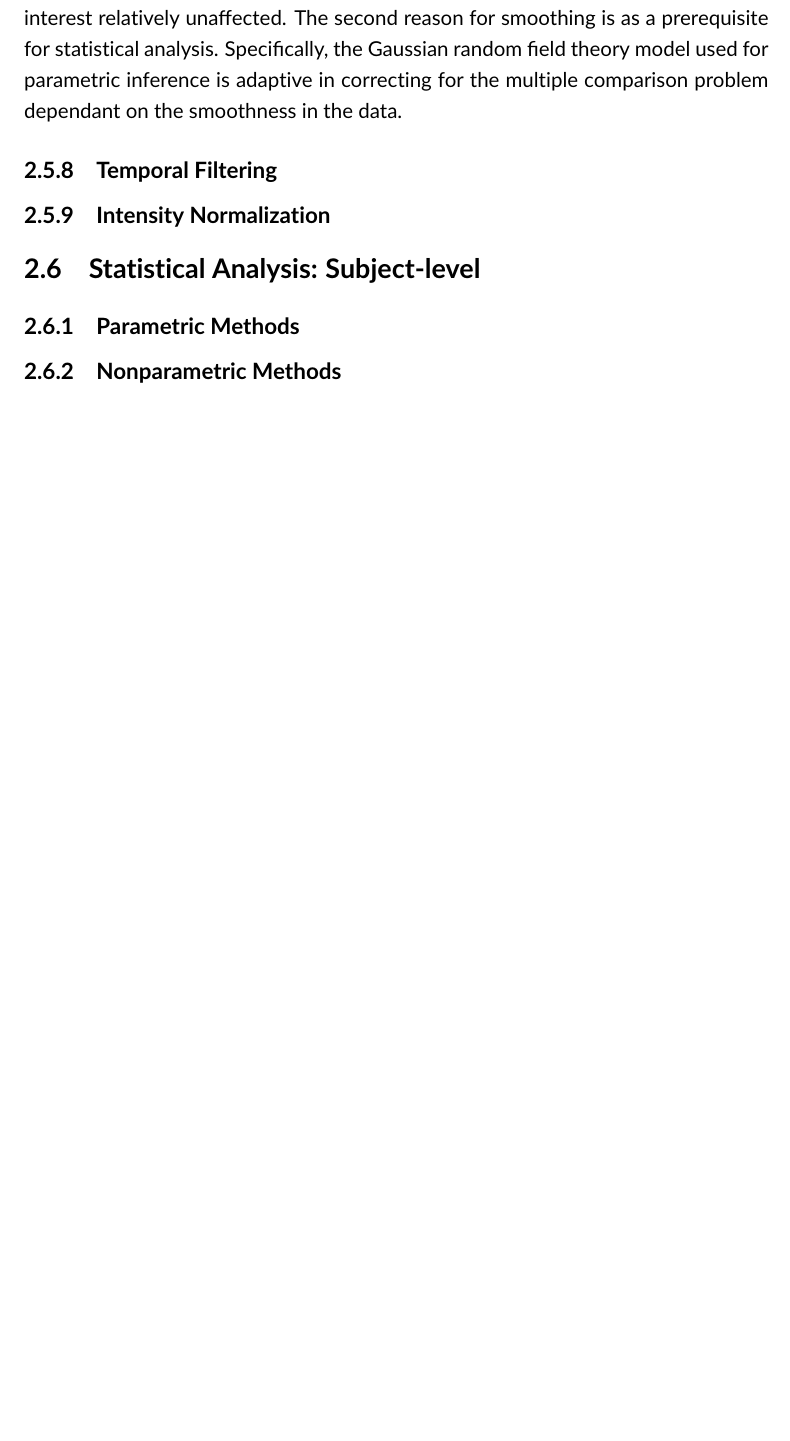
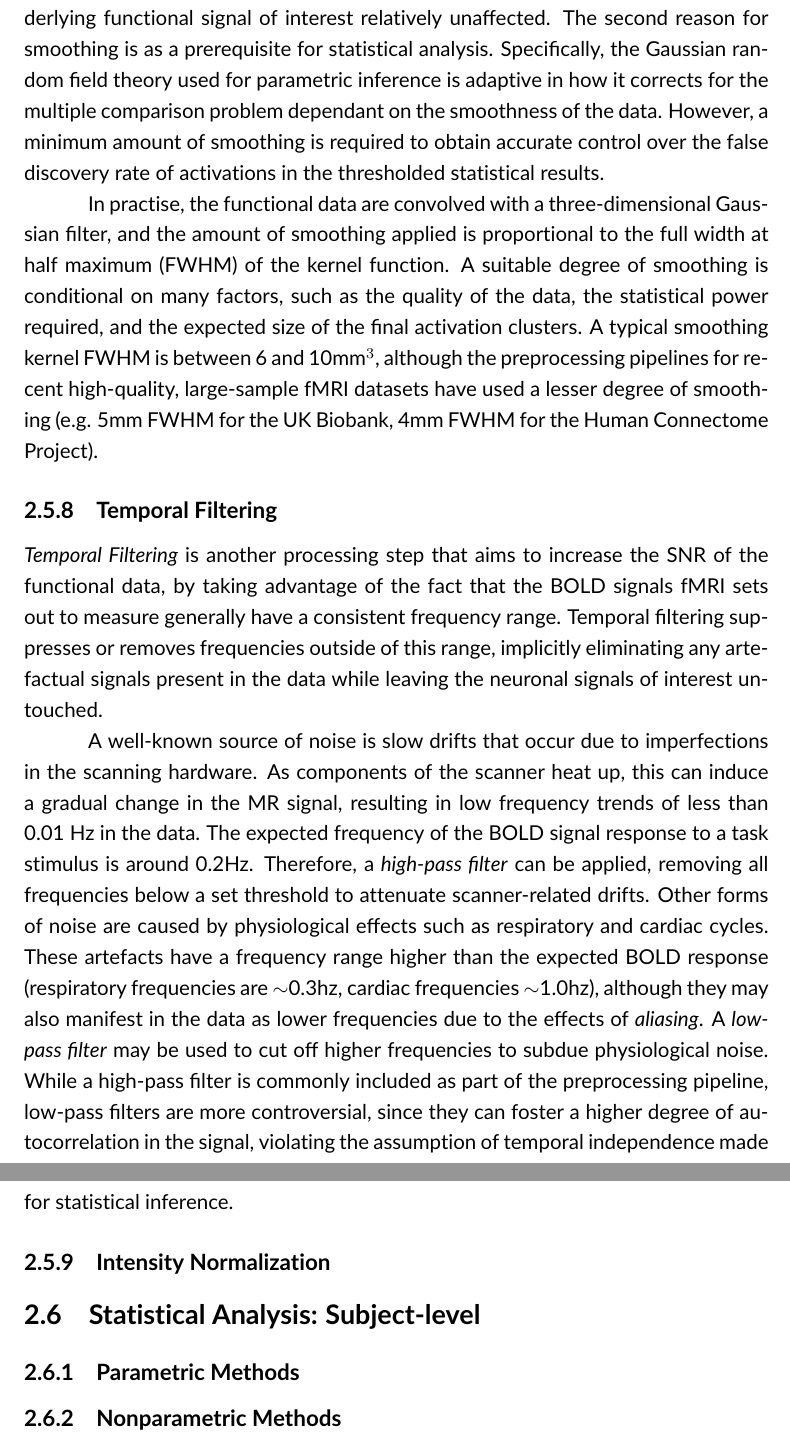
Before and after one commit to AlexBowring/Thesis, a LaTeX thesis (thesis.tex, which reads Background.tex): part of page 27 of 37 before the commit and two parts of pages 27 and 28 of 38 after it, the two joined at a grey line, cut so that both start at the same text, the shorter picture padded with empty space. Compiled offline with pdfLaTeX.

Commit message:
Temporal filtering

```diff
--- a/Background.tex
+++ b/Background.tex
@@ -109,8 +109,18 @@ The goal of \textit{spatial normalization} (or \textit{intersubject registration
 
 \subsection{Spatial Smoothing}
 
-Prior to statistical analyses, \textit{spatial smoothing} is conducted on the functional data. Although this step may seem unsound, since any smoothing will effectively lose some of the spatial resolution of the fMRI data, the reasons for spatial smoothing are twofold. First and foremost, the  main reason for smoothing is to improve the SNR by filtering out high-frequency regions. Intuitively, this works because averaging should reduce the intensity of noisey areas, while leaving the underlying functional signal of interest relatively unaffected. The second reason for smoothing is as a prerequisite for statistical analysis. Specifically, the Gaussian random field theory model used for parametric inference is adaptive in correcting for the multiple comparison problem dependant on the smoothness in the data.
+Prior to statistical analyses, \textit{spatial smoothing} is conducted on the functional data. Although this step may seem unsound, as any smoothing will effectively reduce some of the spatial resolution of the fMRI data, the reasons for spatial smoothing are twofold. First and foremost, the  main reason for smoothing is to improve the SNR of the data by filtering out high-frequency regions. Intuitively, this works because averaging should reduce the intensity of noisey areas, while leaving the underlying functional signal of interest relatively unaffected. The second reason for smoothing is as a prerequisite for statistical analysis. Specifically, the Gaussian random field theory used for parametric inference is adaptive in how it corrects for the multiple comparison problem dependant on the smoothness of the data. However, a minimum amount of smoothing is required to obtain accurate control over the false discovery rate of activations in the thresholded statistical results.
+
+In practise, the functional data are convolved with a three-dimensional Gaussian filter, and the amount of smoothing applied is proportional to the full width at half maximum (FWHM) of the kernel function. A suitable degree of smoothing is conditional on many factors, such as the quality of the data, the statistical power required, and the expected size of the final activation clusters. A typical smoothing kernel FWHM is between 6 and 10mm$^{3}$, although the preprocessing pipelines for recent high-quality, large-sample fMRI datasets have used a lesser degree of smoothing (e.g. 5mm FWHM for the UK Biobank, 4mm FWHM for the Human Connectome Project).
+
+
 \subsection{Temporal Filtering}
+
+\textit{Temporal Filtering} is another processing step that aims to increase the SNR of the functional data, by taking advantage of the fact that the BOLD signals fMRI sets out to measure generally have a consistent frequency range. Temporal filtering suppresses or removes frequencies outside of this range, implicitly eliminating any artefactual signals present in the data while leaving the neuronal signals of interest untouched.
+
+A well-known source of noise is slow drifts that occur due to imperfections in the scanning hardware. As components of the scanner heat up, this can induce a gradual change in the MR signal, resulting in low frequency trends of less than 0.01 Hz in the data. The expected frequency of the BOLD signal response to a task stimulus is around 0.2Hz. Therefore, a \textit{high-pass filter} can be applied, removing all frequencies below a set threshold to attenuate scanner-related drifts. Other forms of noise are caused by physiological effects such as respiratory and cardiac cycles. These artefacts have a frequency range higher than the expected BOLD response (respiratory frequencies are $\sim$0.3hz, cardiac frequencies $\sim$1.0hz), although they may also manifest in the data as lower frequencies due to the effects of \textit{aliasing}. A \textit{low-pass filter} may be used to cut off higher frequencies to subdue physiological noise. While a high-pass filter is commonly included as part of the preprocessing pipeline, low-pass filters are more controversial, since they can foster a higher degree of autocorrelation in the signal, violating the assumption of temporal independence made for statistical inference.
+
+
 
 \subsection{Intensity Normalization}
 
```
Also changed, not shown: thesis.pdf, 3 other files.
